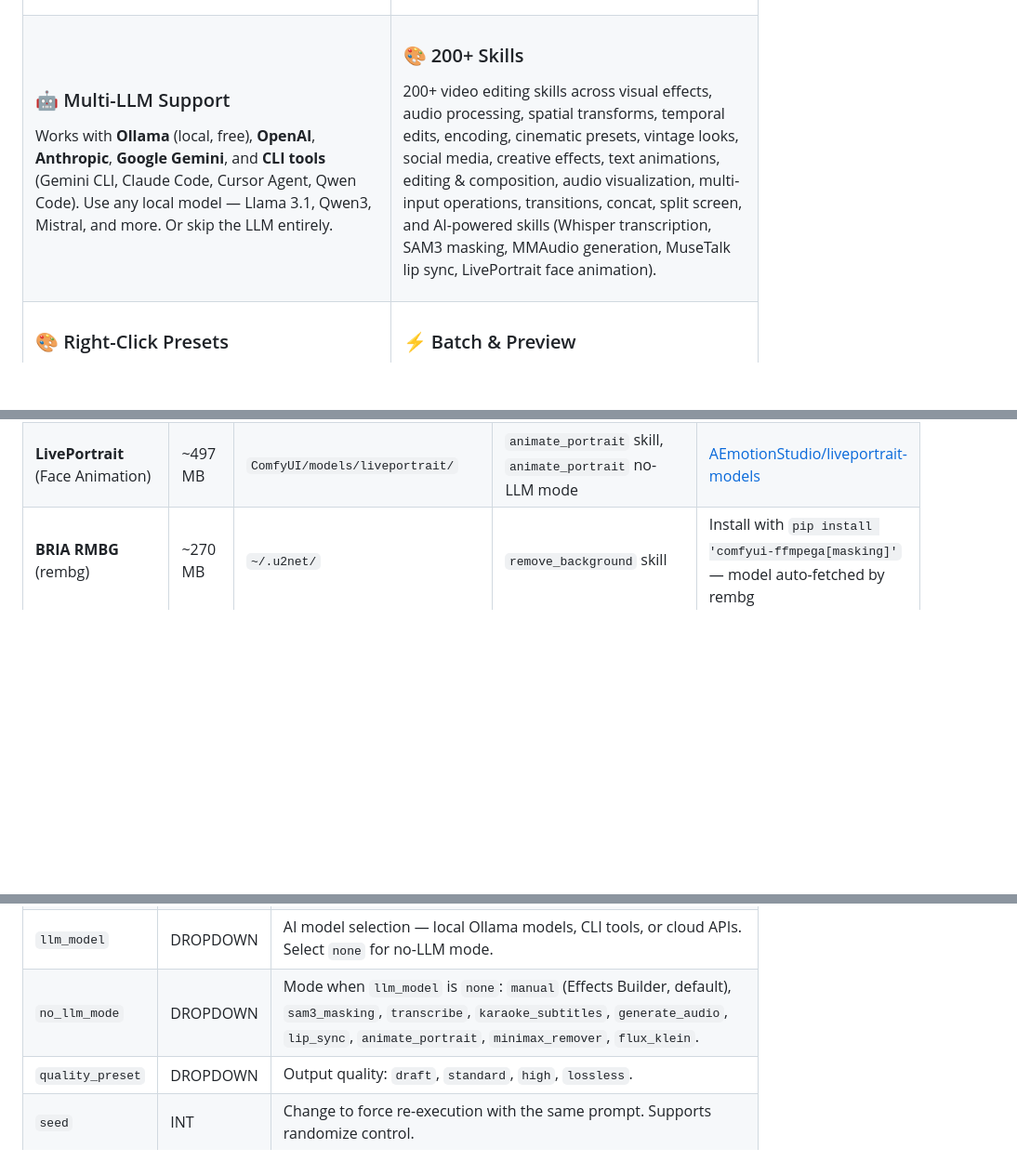
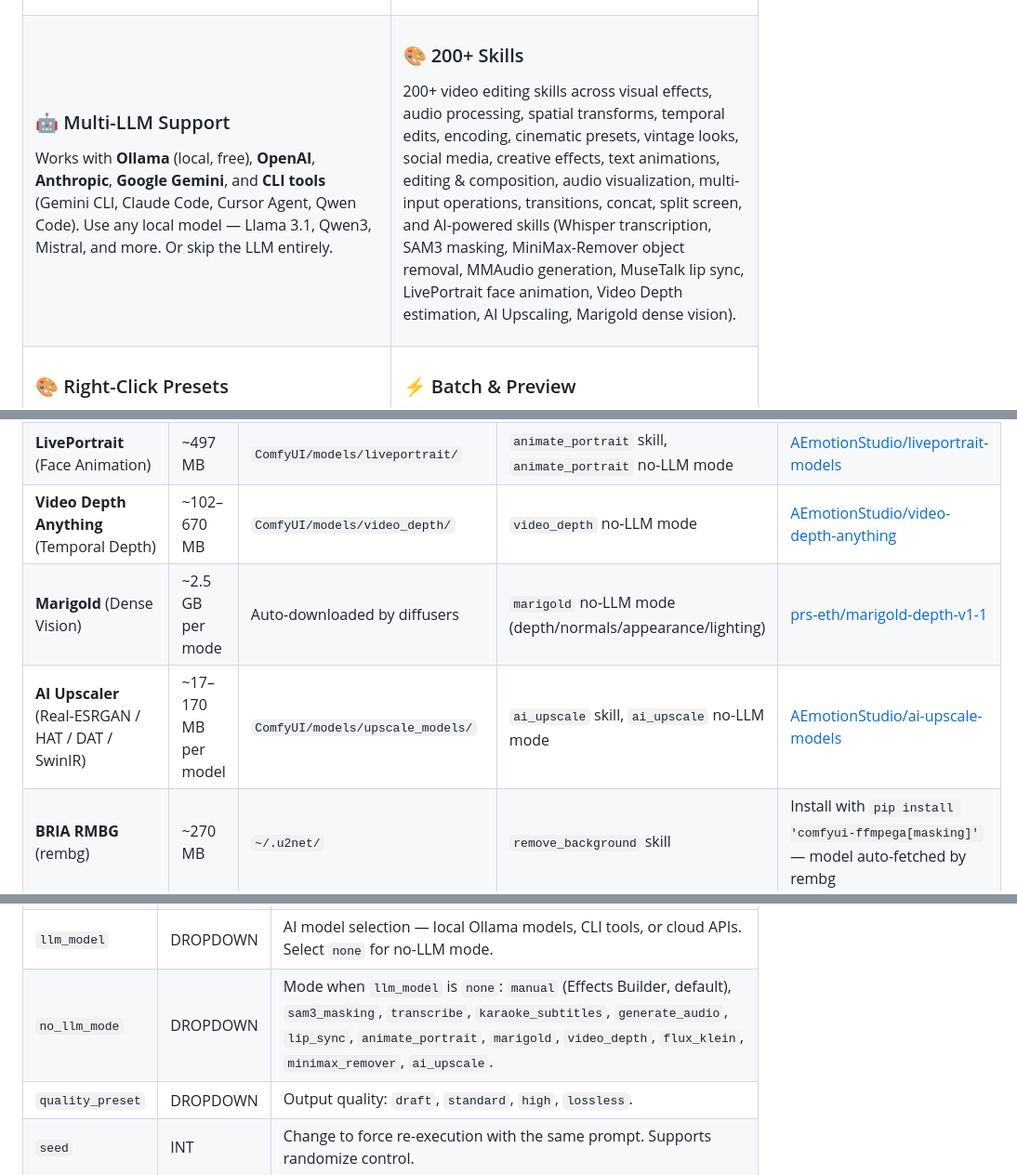
Before and after one commit to AEmotionStudio/ComfyUI-FFMPEGA, a Markdown page: README.md, 3 parts joined by grey strips. Shown at 93% size. GitHub-like rendering; folded sections open; blank space fills up the shorter version.

```diff
--- a/README.md
+++ b/README.md
@@ -88,7 +90,7 @@ Works with **Ollama** (local, free), **OpenAI**, **Anthropic**, **Google Gemini*
 <td width="50%">
 
 ### 🎨 200+ Skills
-200+ video editing skills across visual effects, audio processing, spatial transforms, temporal edits, encoding, cinematic presets, vintage looks, social media, creative effects, text animations, editing & composition, audio visualization, multi-input operations, transitions, concat, split screen, and AI-powered skills (Whisper transcription, SAM3 masking, MMAudio generation, MuseTalk lip sync, LivePortrait face animation).
+200+ video editing skills across visual effects, audio processing, spatial transforms, temporal edits, encoding, cinematic presets, vintage looks, social media, creative effects, text animations, editing & composition, audio visualization, multi-input operations, transitions, concat, split screen, and AI-powered skills (Whisper transcription, SAM3 masking, MiniMax-Remover object removal, MMAudio generation, MuseTalk lip sync, LivePortrait face animation, Video Depth estimation, AI Upscaling, Marigold dense vision).
 
 </td>
 </tr>
@@ -506,6 +508,9 @@ All models are mirrored to first-party [AEmotionStudio](https://huggingface.co/A
 | **MMAudio** (Video-to-Audio) | ~5.5 GB | `ComfyUI/models/mmaudio/` | `generate_audio` skill | [AEmotionStudio/mmaudio-models](https://huggingface.co/AEmotionStudio/mmaudio-models) |
 | **MuseTalk** (Lip Sync) | ~1.6 GB (fp16) | `ComfyUI/models/musetalk/` | `lip_sync` skill | [AEmotionStudio/musetalk-models](https://huggingface.co/AEmotionStudio/musetalk-models) |
 | **LivePortrait** (Face Animation) | ~497 MB | `ComfyUI/models/liveportrait/` | `animate_portrait` skill, `animate_portrait` no-LLM mode | [AEmotionStudio/liveportrait-models](https://huggingface.co/AEmotionStudio/liveportrait-models) |
+| **Video Depth Anything** (Temporal Depth) | ~102–670 MB | `ComfyUI/models/video_depth/` | `video_depth` no-LLM mode | [AEmotionStudio/video-depth-anything](https://huggingface.co/AEmotionStudio/video-depth-anything) |
+| **Marigold** (Dense Vision) | ~2.5 GB per mode | Auto-downloaded by diffusers | `marigold` no-LLM mode (depth/normals/appearance/lighting) | [prs-eth/marigold-depth-v1-1](https://huggingface.co/prs-eth/marigold-depth-v1-1) |
+| **AI Upscaler** (Real-ESRGAN / HAT / DAT / SwinIR) | ~17–170 MB per model | `ComfyUI/models/upscale_models/` | `ai_upscale` skill, `ai_upscale` no-LLM mode | [AEmotionStudio/ai-upscale-models](https://huggingface.co/AEmotionStudio/ai-upscale-models) |
 | **BRIA RMBG** (rembg) | ~270 MB | `~/.u2net/` | `remove_background` skill | Install with `pip install 'comfyui-ffmpega[masking]'` — model auto-fetched by rembg |
 
 > [!NOTE]
@@ -534,7 +539,7 @@ FFMPEGA provides **9 nodes** that work together:
 | `video_path` | STRING | Absolute path to source video. Used as ffmpeg input unless `images_a` is connected. |
 | `prompt` | STRING | Natural language editing instruction (e.g. *"Add cinematic letterbox"*, *"Speed up 2x"*). Not required in `manual` mode. |
 | `llm_model` | DROPDOWN | AI model selection — local Ollama models, CLI tools, or cloud APIs. Select `none` for no-LLM mode. |
-| `no_llm_mode` | DROPDOWN | Mode when `llm_model` is `none`: `manual` (Effects Builder, default), `sam3_masking`, `transcribe`, `karaoke_subtitles`, `generate_audio`, `lip_sync`, `animate_portrait`, `minimax_remover`, `flux_klein`. |
+| `no_llm_mode` | DROPDOWN | Mode when `llm_model` is `none`: `manual` (Effects Builder, default), `sam3_masking`, `transcribe`, `karaoke_subtitles`, `generate_audio`, `lip_sync`, `animate_portrait`, `marigold`, `video_depth`, `flux_klein`, `minimax_remover`, `ai_upscale`. |
 | `quality_preset` | DROPDOWN | Output quality: `draft`, `standard`, `high`, `lossless`. |
 | `seed` | INT | Change to force re-execution with the same prompt. Supports randomize control. |
 
```
Also changed, not shown: other parts of README.md (+14 -9 lines), CHANGELOG.md (+22 -5 lines).
